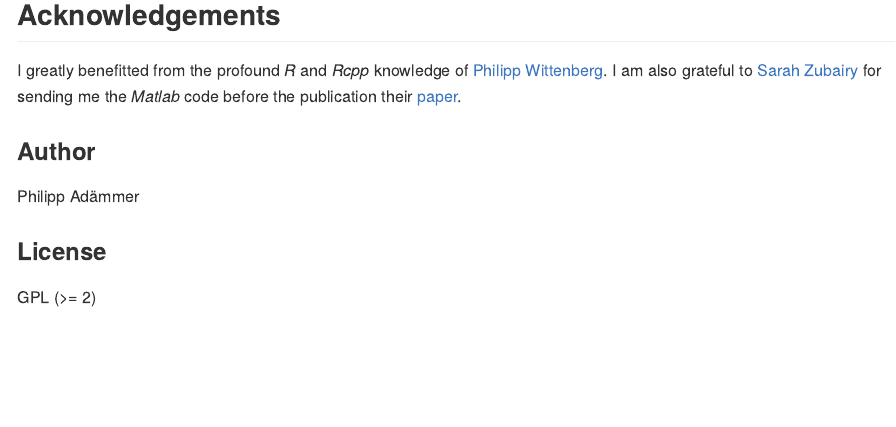
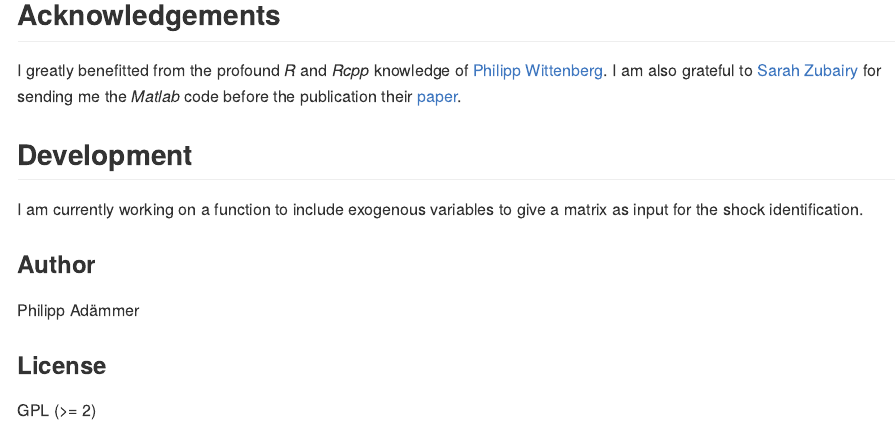
Before and after one commit to AdaemmerP/lpirfs, an R Markdown document (README.Rmd): the page in a window 1100 px wide, from 5520 px down. The pictures show the output file README.md that the author committed with the source, drawn offline in the style of GitHub; long lines of code are wrapped.

Commit message:
- Start with including exogenous variables

```diff
--- a/README.Rmd
+++ b/README.Rmd
@@ -249,6 +249,9 @@ Show all impulse responses of regime 2.
 ## Acknowledgements
 I greatly benefitted from the profound *R* and *Rcpp* knowledge of [Philipp Wittenberg](https://github.com/wittenberg). I am also grateful to [Sarah Zubairy](https://sites.google.com/site/sarahzubairy/) for sending me the *Matlab* code before the publication their [paper](https://www.journals.uchicago.edu/doi/10.1086/696277).
 
+## Development
+I am currently working on a function to include exogenous variables to give a matrix as input for the shock identification.
+
 ### Author
 Philipp Adämmer
 
```
Also changed, not shown: R/create_lin_data.R (+11 -3 lines), R/create_nl_data.R (+11 -1 lines), R/lp_nl.R (+6 -6 lines), README.md, 4 other files.
